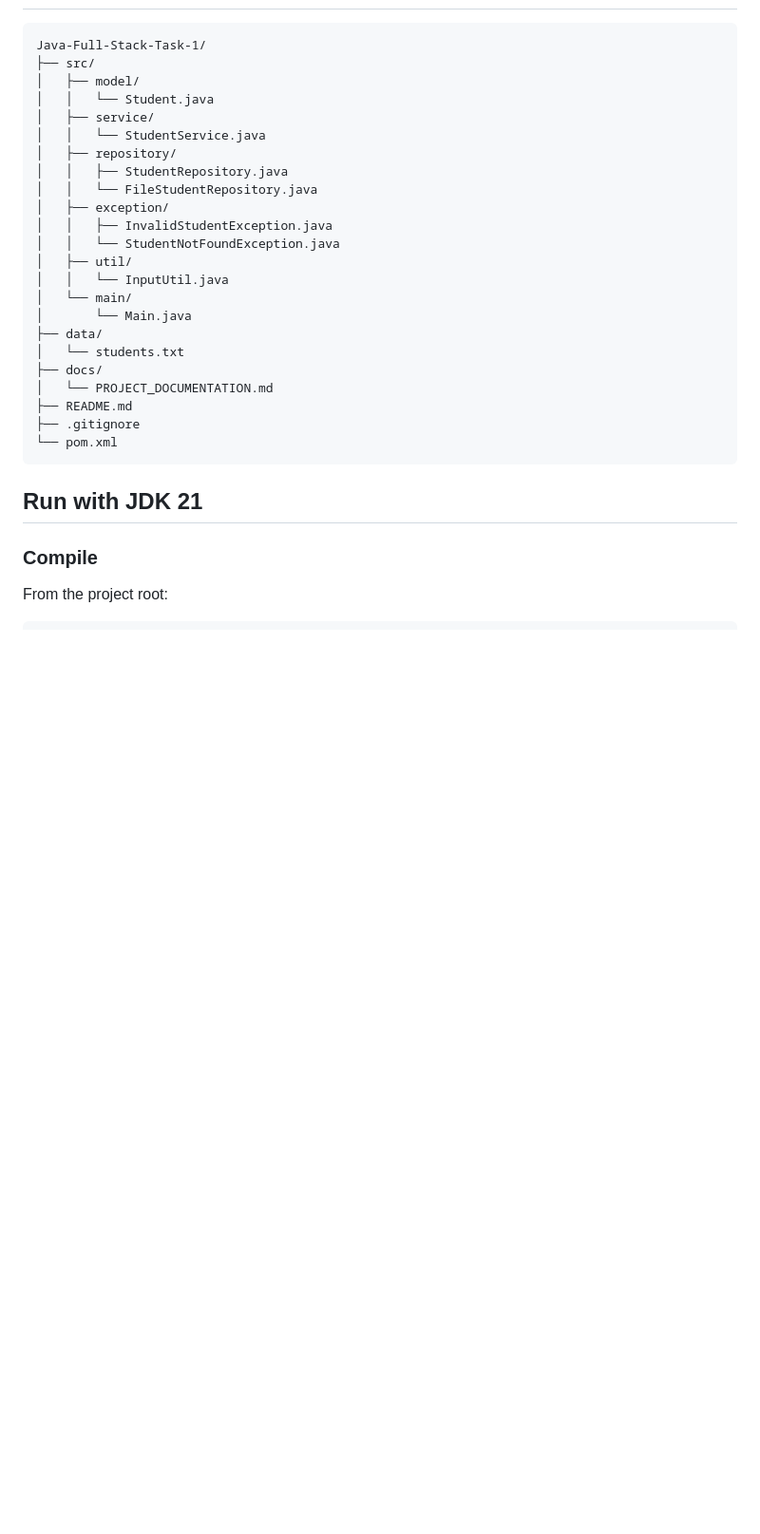
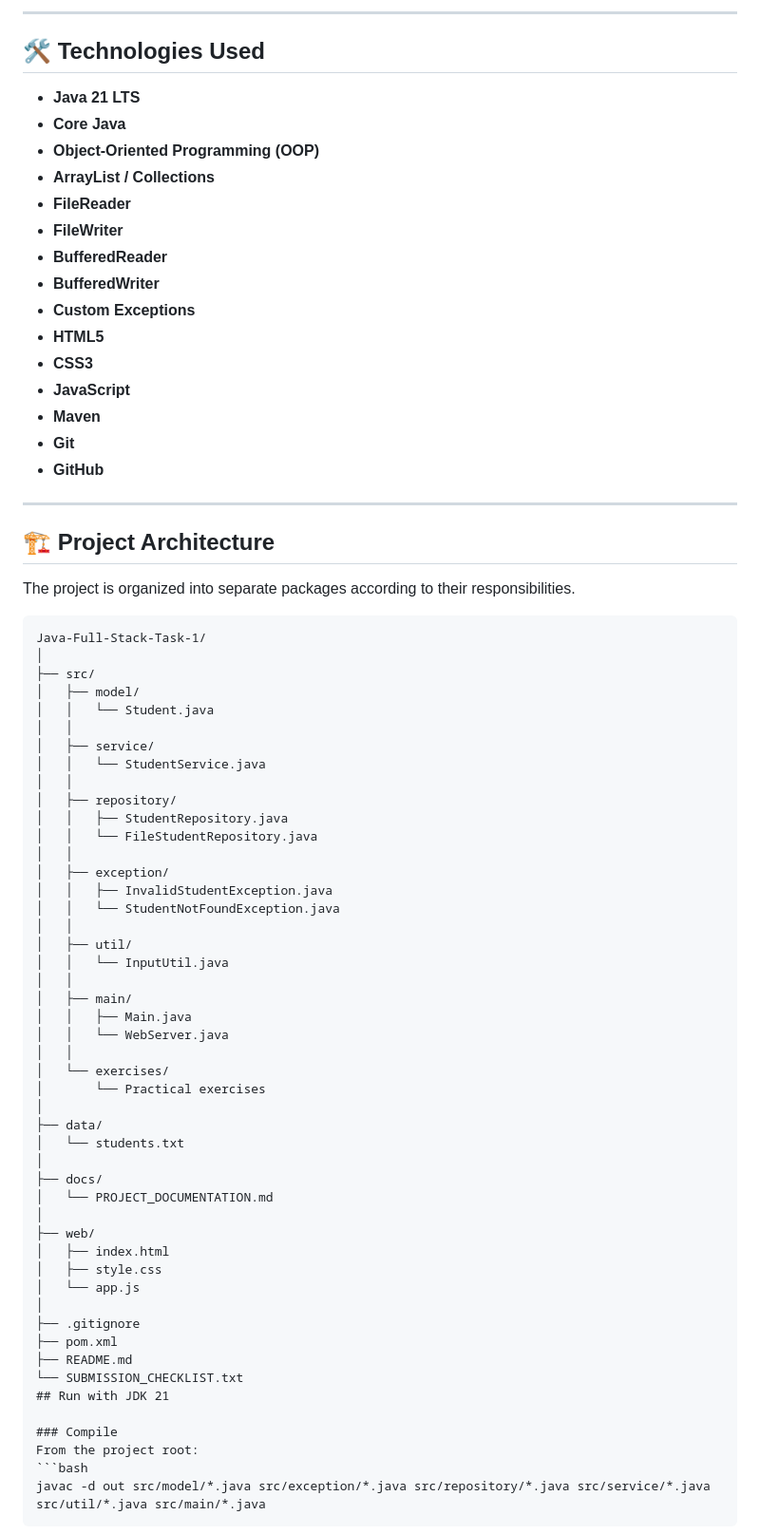
Before and after one commit to Prince841417/sumerix-global-java-full-stack-task-, a Markdown page: README.md, the part around one of its changes. Shown at 95% size. Rendered like a GitHub page; blank space fills up the shorter version.

````diff
--- a/README.md
+++ b/README.md
@@ -31,29 +65,72 @@ This project implements the Task 1 mini/capstone project using Core Java, OOP, c
+---
+
+## 🛠️ Technologies Used
+
+- **Java 21 LTS**
+- **Core Java**
+- **Object-Oriented Programming (OOP)**
+- **ArrayList / Collections**
+- **FileReader**
+- **FileWriter**
+- **BufferedReader**
+- **BufferedWriter**
+- **Custom Exceptions**
+- **HTML5**
+- **CSS3**
+- **JavaScript**
+- **Maven**
+- **Git**
+- **GitHub**
+
+---
+
+## 🏗️ Project Architecture
+
+The project is organized into separate packages according to their responsibilities.
+
 ```text
 Java-Full-Stack-Task-1/
+│
 ├── src/
 │   ├── model/
 │   │   └── Student.java
+│   │
 │   ├── service/
 │   │   └── StudentService.java
+│   │
 │   ├── repository/
 │   │   ├── StudentRepository.java
 │   │   └── FileStudentRepository.java
+│   │
 │   ├── exception/
 │   │   ├── InvalidStudentException.java
 │   │   └── StudentNotFoundException.java
+│   │
 │   ├── util/
 │   │   └── InputUtil.java
-│   └── main/
-│       └── Main.java
+│   │
+│   ├── main/
+│   │   ├── Main.java
+│   │   └── WebServer.java
+│   │
+│   └── exercises/
+│       └── Practical exercises
+│
 ├── data/
 │   └── students.txt
+│
 ├── docs/
 │   └── PROJECT_DOCUMENTATION.md
+│
+├── web/
+│   ├── index.html
+│   ├── style.css
+│   └── app.js
+│
+├── .gitignore
+├── pom.xml
 ├── README.md
-├── .gitignore
-└── pom.xml
-```
-
+└── SUBMISSION_CHECKLIST.txt
 ## Run with JDK 21
 
 ### Compile
````
Also changed, not shown: other parts of README.md (+54 -20 lines).
